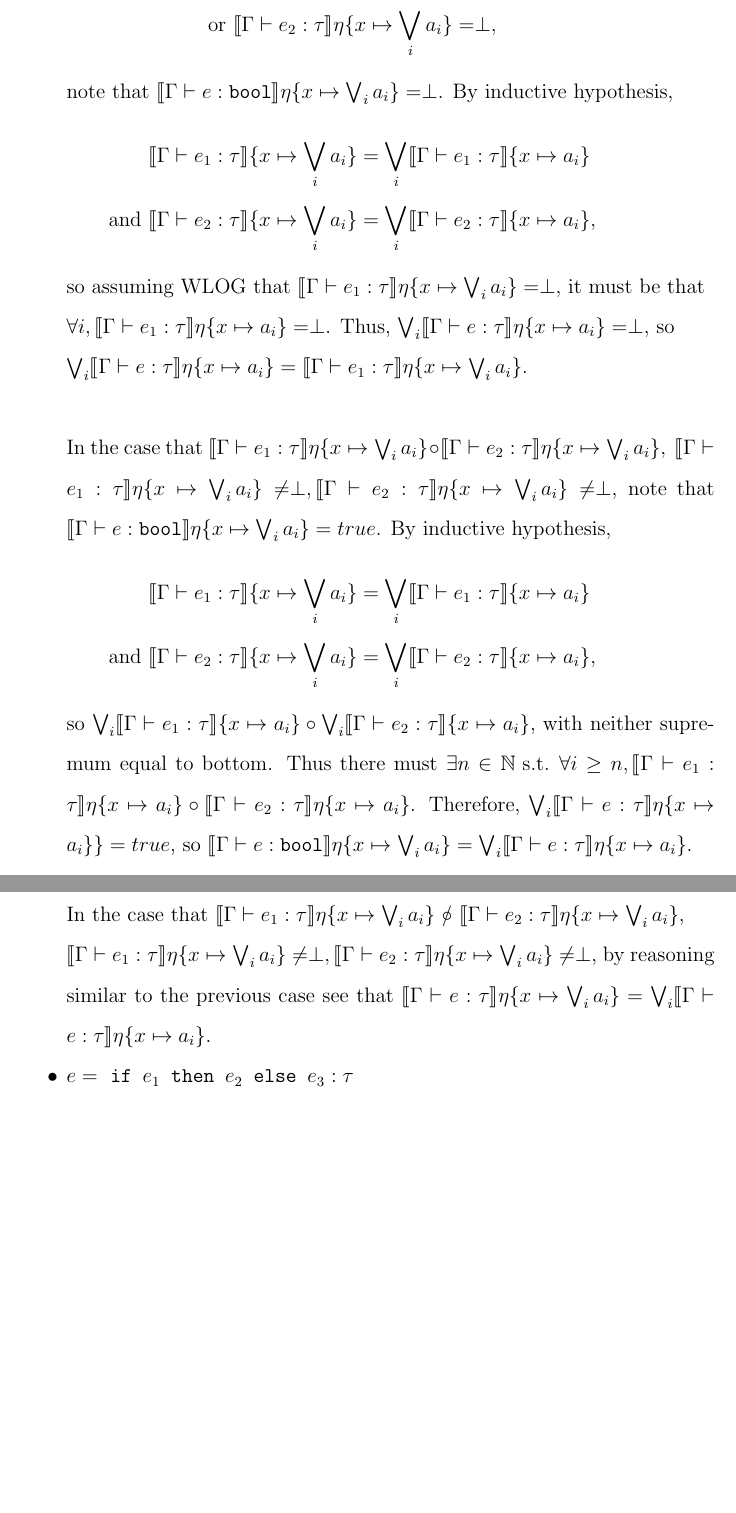
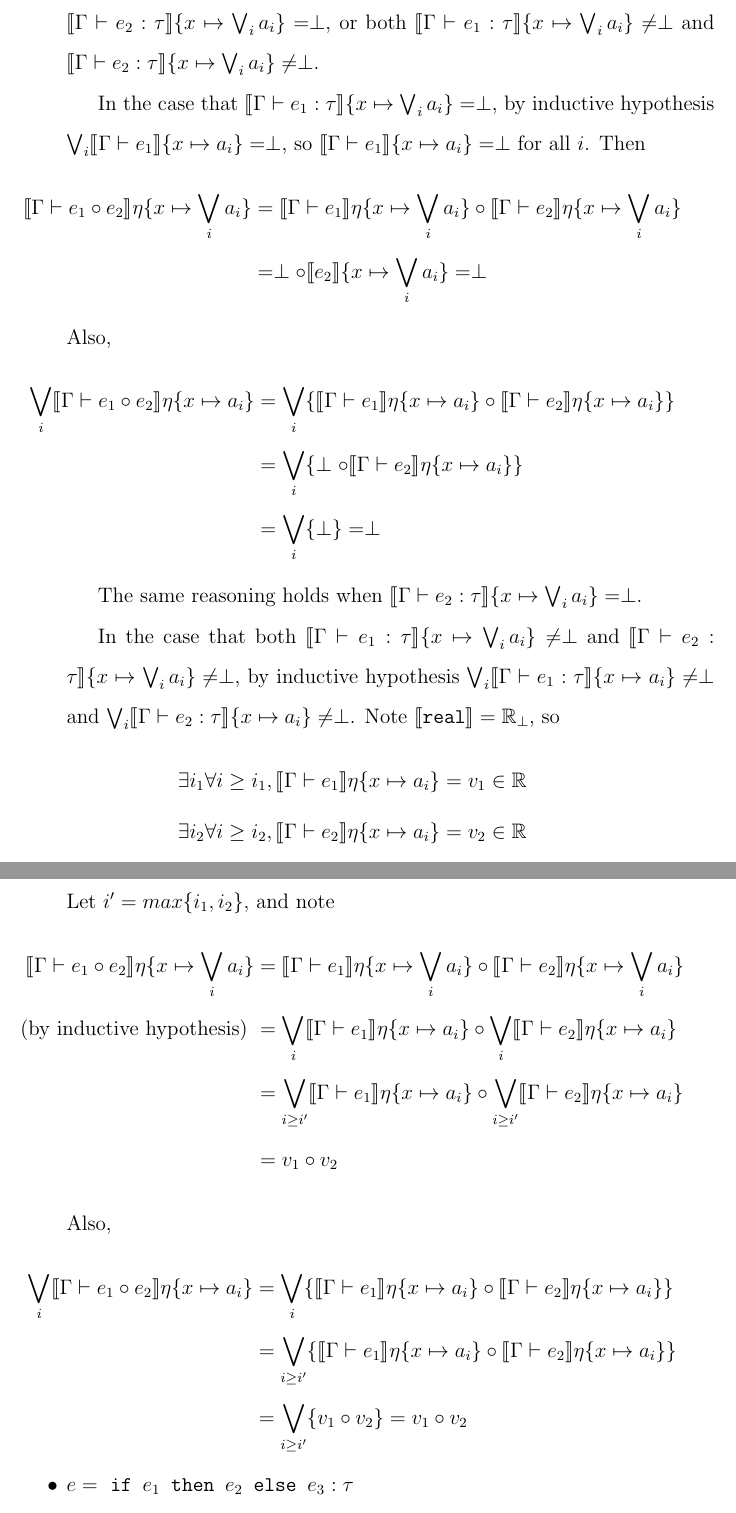
Before and after one commit to celestebarnaby/senior-thesis, a LaTeX thesis (thesis.tex, which reads expression_language.tex): two parts of pages 24 and 25 of 53, joined at a grey line, cut so that both start at the same text, the shorter picture padded with empty space. Compiled offline with pdfLaTeX.

Commit message:
More edits to chapter 3

```diff
--- a/expression_language.tex
+++ b/expression_language.tex
@@ -272,43 +272,61 @@ In the case that $ y \neq x$, note that
 
   % equality operation
   \item $e = e_1 \circ e_2, \ \circ \in \{=,<,>,\leq,\geq\}$\\
-  In the case that
+  We have three cases to consider: either $\llbracket \Gamma \vdash e_1:\tau\rrbracket\{x\mapsto \bigvee_i a_i\} =
+  \perp$,  $\llbracket \Gamma \vdash e_2:\tau\rrbracket\{x\mapsto \bigvee_i a_i\} = \perp$, or both
+  $\llbracket \Gamma \vdash e_1:\tau\rrbracket\{x\mapsto \bigvee_i a_i\} \neq \perp$ and
+  $\llbracket \Gamma \vdash e_2:\tau\rrbracket\{x\mapsto \bigvee_i a_i\} \neq \perp$.
+
+  In the case that $\llbracket \Gamma \vdash e_1:\tau\rrbracket\{x\mapsto \bigvee_i a_i\} = \perp$, by inductive
+  hypothesis $\bigvee_i \llbracket \Gamma \vdash e_1 \rrbracket\{x\mapsto a_i\} = \perp$, so
+  $ \llbracket \Gamma \vdash e_1 \rrbracket\{x\mapsto a_i\} = \perp$ for all $i$. Then
+  \begin{align*}
+  \llbracket \Gamma \vdash e_1 \circ e_2\rrbracket\eta\{x \mapsto \bigvee_i a_i\}
+  &=  \llbracket \Gamma \vdash e_1 \rrbracket\eta\{x \mapsto \bigvee_i a_i\} \circ
+  \llbracket \Gamma \vdash e_2 \rrbracket\eta\{x \mapsto \bigvee_i a_i\}\\
+  &= \perp \circ \llbracket e_2\rrbracket\{x\mapsto\bigvee_i a_i\} = \perp
+  \end{align*}
+  Also,
+  \begin{align*}
+  \bigvee_i \llbracket \Gamma \vdash e_1 \circ e_2\rrbracket\eta\{x \mapsto a_i\}
+  &= \bigvee_i \{ \llbracket \Gamma \vdash e_1 \rrbracket\eta\{x \mapsto a_i\} \circ
+  \llbracket \Gamma \vdash e_2 \rrbracket\eta\{x \mapsto a_i\}\} \\
+  &=\bigvee_i \{ \perp \circ
+  \llbracket \Gamma \vdash e_2 \rrbracket\eta\{x \mapsto a_i\}\} \\
+  &= \bigvee_i\{ \perp \} = \perp
+  \end{align*}
+
+  The same reasoning holds when $\llbracket \Gamma \vdash e_2:\tau\rrbracket\{x\mapsto \bigvee_i a_i\} = \perp$.
+
+ In the case that both $\llbracket \Gamma \vdash e_1:\tau\rrbracket\{x\mapsto \bigvee_i a_i\} \neq \perp$ and
+ $\llbracket \Gamma \vdash e_2:\tau\rrbracket\{x\mapsto \bigvee_i a_i\} \neq \perp$, by inductive hypothesis
+ $\bigvee_i \llbracket \Gamma \vdash e_1:\tau\rrbracket\{x\mapsto a_i\} \neq \perp$ and
+ $\bigvee_i \llbracket \Gamma \vdash e_2:\tau\rrbracket\{x\mapsto a_i\} \neq \perp$.
+ Note $\llbracket \texttt{real} \rrbracket = \R_{\perp}$, so
  \begin{align*}
-  \llbracket \Gamma \vdash e_1 : \tau \rrbracket\eta\{x\mapsto  \bigvee_i a_i\} &= \perp \\
-  \text{or }  \llbracket \Gamma \vdash e_2 : \tau \rrbracket\eta\{x\mapsto  \bigvee_i a_i\} &= \perp,
+ \exists i_1 \forall i \geq i_1, \llbracket \Gamma \vdash e_1\rrbracket\eta\{x\mapsto a_i\} = v_1 \in \R \\
+ \exists i_2 \forall i \geq i_2, \llbracket \Gamma \vdash e_2\rrbracket\eta\{x\mapsto a_i\} = v_2 \in \R \\
+ \end{align*}
+ Let $i' = max\{i_1, i_2\}$, and note
+ \begin{align*}
+  \llbracket \Gamma \vdash e_1 \circ e_2\rrbracket\eta\{x \mapsto \bigvee_i a_i\}
+  &=  \llbracket \Gamma \vdash e_1 \rrbracket\eta\{x \mapsto \bigvee_i a_i\} \circ
+  \llbracket \Gamma \vdash e_2 \rrbracket\eta\{x \mapsto \bigvee_i a_i\}\\
+\text{(by inductive hypothesis) } &= \bigvee_i \llbracket \Gamma \vdash e_1 \rrbracket\eta\{x \mapsto  a_i\} \circ
+  \bigvee_i \llbracket \Gamma \vdash e_2 \rrbracket\eta\{x \mapsto a_i\}\\
+  &= \bigvee_{i \geq i'} \llbracket \Gamma \vdash e_1 \rrbracket\eta\{x \mapsto  a_i\} \circ
+  \bigvee_{i \geq i'} \llbracket \Gamma \vdash e_2 \rrbracket\eta\{x \mapsto a_i\}\\
+   &= v_1 \circ v_2
   \end{align*}
-  note that $\llbracket \Gamma \vdash e : \texttt{bool}\rrbracket\eta\{x\mapsto  \bigvee_i a_i\} = \perp$.
-  By inductive hypothesis,
+  Also,
   \begin{align*}
-  \llbracket \Gamma \vdash e_1 : \tau \rrbracket\{x\mapsto  \bigvee_i a_i\} &= \bigvee_i\llbracket \Gamma \vdash e_1 : \tau \rrbracket\{x\mapsto a_i\} \\
- \text{and } \llbracket \Gamma \vdash e_2 : \tau \rrbracket\{x\mapsto  \bigvee_i a_i\} &= \bigvee_i\llbracket \Gamma \vdash e_2 : \tau \rrbracket\{x\mapsto a_i\},
+  \bigvee_i \llbracket \Gamma \vdash e_1 \circ e_2\rrbracket\eta\{x \mapsto a_i\}
+  &= \bigvee_i \{ \llbracket \Gamma \vdash e_1 \rrbracket\eta\{x \mapsto a_i\} \circ
+  \llbracket \Gamma \vdash e_2 \rrbracket\eta\{x \mapsto a_i\}\} \\
+  &= \bigvee_{i \geq i'} \{ \llbracket \Gamma \vdash e_1 \rrbracket\eta\{x \mapsto a_i\} \circ
+  \llbracket \Gamma \vdash e_2 \rrbracket\eta\{x \mapsto a_i\}\} \\
+  &= \bigvee_{i \geq i'}\{ v_1 \circ v_2\} = v_1 \circ v_2
   \end{align*}
-  so assuming WLOG that $\llbracket \Gamma \vdash e_1 : \tau \rrbracket\eta\{x\mapsto  \bigvee_i a_i\} = \perp$,
-  it must be that \\
-  $\forall i, \llbracket \Gamma \vdash e_1 : \tau \rrbracket\eta\{x\mapsto a_i\} = \perp$.
-  Thus, $\bigvee_i\llbracket \Gamma \vdash e : \tau \rrbracket\eta\{x\mapsto a_i\} = \perp$, so \\
-  $\bigvee_i\llbracket \Gamma \vdash e : \tau \rrbracket\eta\{x\mapsto a_i\} =
-  \llbracket \Gamma \vdash e_1 : \tau \rrbracket\eta\{x\mapsto  \bigvee_i a_i\}$.\\ \\
-  %
-  In the case that $\llbracket \Gamma \vdash e_1 : \tau \rrbracket\eta\{x\mapsto  \bigvee_i a_i\}
-  \circ \llbracket \Gamma \vdash e_2 : \tau \rrbracket\eta\{x\mapsto  \bigvee_i a_i\}, \
-  \llbracket \Gamma \vdash e_1:\tau \rrbracket\eta\{x\mapsto  \bigvee_i a_i\} \neq \perp,
-  \llbracket \Gamma \vdash e_2 : \tau \rrbracket\eta\{x\mapsto  \bigvee_i a_i\} \neq \perp$,
-  note that $\llbracket \Gamma \vdash e : \texttt{bool}\rrbracket\eta\{x\mapsto  \bigvee_i a_i\} = true$.
- By inductive hypothesis,
-  \begin{align*}
-  \llbracket \Gamma \vdash e_1 : \tau \rrbracket\{x\mapsto  \bigvee_i a_i\} &= \bigvee_i\llbracket \Gamma \vdash e_1 : \tau \rrbracket\{x\mapsto a_i\} \\
- \text{and } \llbracket \Gamma \vdash e_2 : \tau \rrbracket\{x\mapsto  \bigvee_i a_i\} &= \bigvee_i\llbracket \Gamma \vdash e_2 : \tau \rrbracket\{x\mapsto a_i\},
-  \end{align*}
-  so $\bigvee_i\llbracket \Gamma \vdash e_1 : \tau \rrbracket\{x\mapsto a_i\}
-  \circ \bigvee_i\llbracket \Gamma \vdash e_2 : \tau \rrbracket\{x\mapsto a_i\}$, with neither supremum equal to bottom. Thus there must $\exists n \in \mathbb{N} \text{ s.t. } \forall i \geq n, \llbracket \Gamma \vdash e_1 : \tau \rrbracket\eta\{x\mapsto   a_i\} \circ
-  \llbracket \Gamma \vdash e_2 : \tau \rrbracket\eta\{x\mapsto   a_i\}$. Therefore, $\bigvee_i\llbracket \Gamma \vdash e : \tau \rrbracket\eta\{x\mapsto  a_i\}\} = true$, so $\llbracket \Gamma \vdash e : \texttt{bool}\rrbracket\eta\{x\mapsto \bigvee_i a_i\}
-  = \bigvee_i\llbracket \Gamma \vdash e : \tau \rrbracket\eta\{x\mapsto  a_i\}$. \\ \\
-  %
- In the case that $\llbracket \Gamma \vdash e_1 : \tau \rrbracket\eta\{x\mapsto  \bigvee_i a_i\} \ \slashed{\circ} \ \llbracket \Gamma \vdash e_2 : \tau\rrbracket\eta\{x\mapsto  \bigvee_i a_i\}, \ \\
- \llbracket \Gamma \vdash e_1 : \tau \rrbracket\eta\{x\mapsto  \bigvee_i a_i\} \neq \perp,
- \llbracket \Gamma \vdash e_2 : \tau \rrbracket\eta\{x\mapsto  \bigvee_i a_i\} \neq \perp$, by reasoning similar to the previous case see that $\llbracket \Gamma \vdash e : \tau \rrbracket\eta\{x\mapsto  \bigvee_i a_i\} =
- \bigvee_i\llbracket \Gamma \vdash e : \tau \rrbracket\eta\{x\mapsto  a_i\}$.
   % conditional
  \item $e = \ \ifelse{e_1}{e_2}{e_3} : \tau$ \\
 In the case that $\llbracket \Gamma \vdash e_1 : \texttt{bool} \rrbracket\eta\{x\mapsto  \bigvee_i a_i\} = \perp$, note that $\llbracket \Gamma \vdash e :
```
Also changed, not shown: section1-recurrences.tex (+14 -14 lines), expression_language.tex (13 more changed lines).
